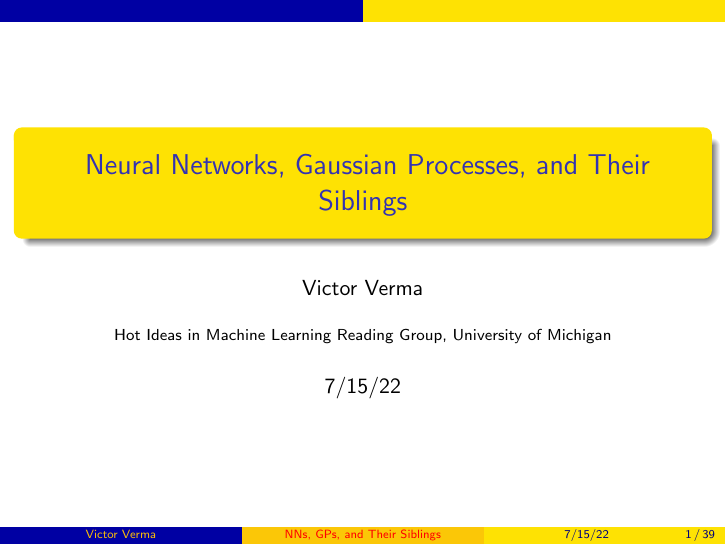
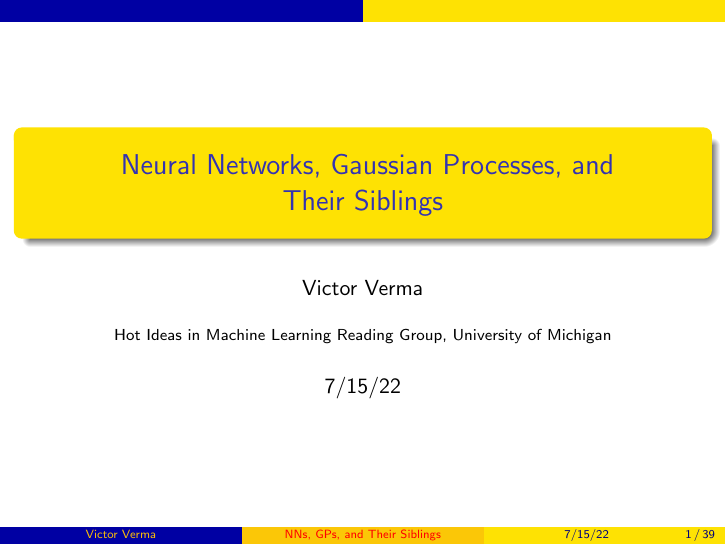
Before and after one commit to victorverma/hot_ideas_in_ml_reading_group, LaTeX slides (slides_20220715/slides_20220715.tex): page 1 of 39. Compiled offline with pdfLaTeX.

Commit message:
Reformat the title

```diff
--- a/slides_20220715/slides_20220715.tex
+++ b/slides_20220715/slides_20220715.tex
@@ -27,7 +27,8 @@
 \addbibresource{bibliography.bib}
 
 \title[NNs, GPs, and Their Siblings]{
-Neural Networks, Gaussian Processes, and Their Siblings
+Neural Networks, Gaussian Processes, and \\
+Their Siblings
 }
 %\author{Victor Verma}
 \author[Victor Verma]{Victor Verma}
```
